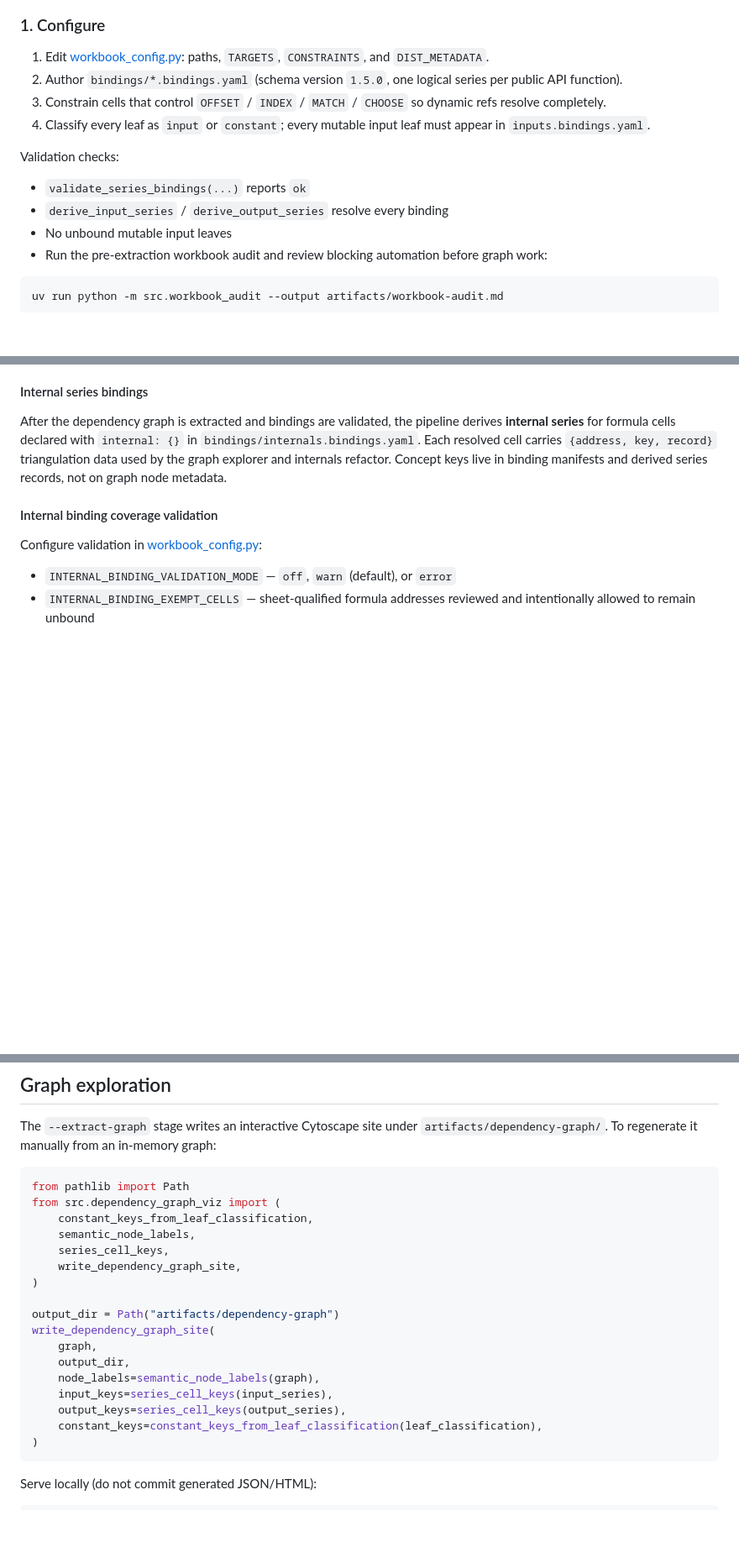
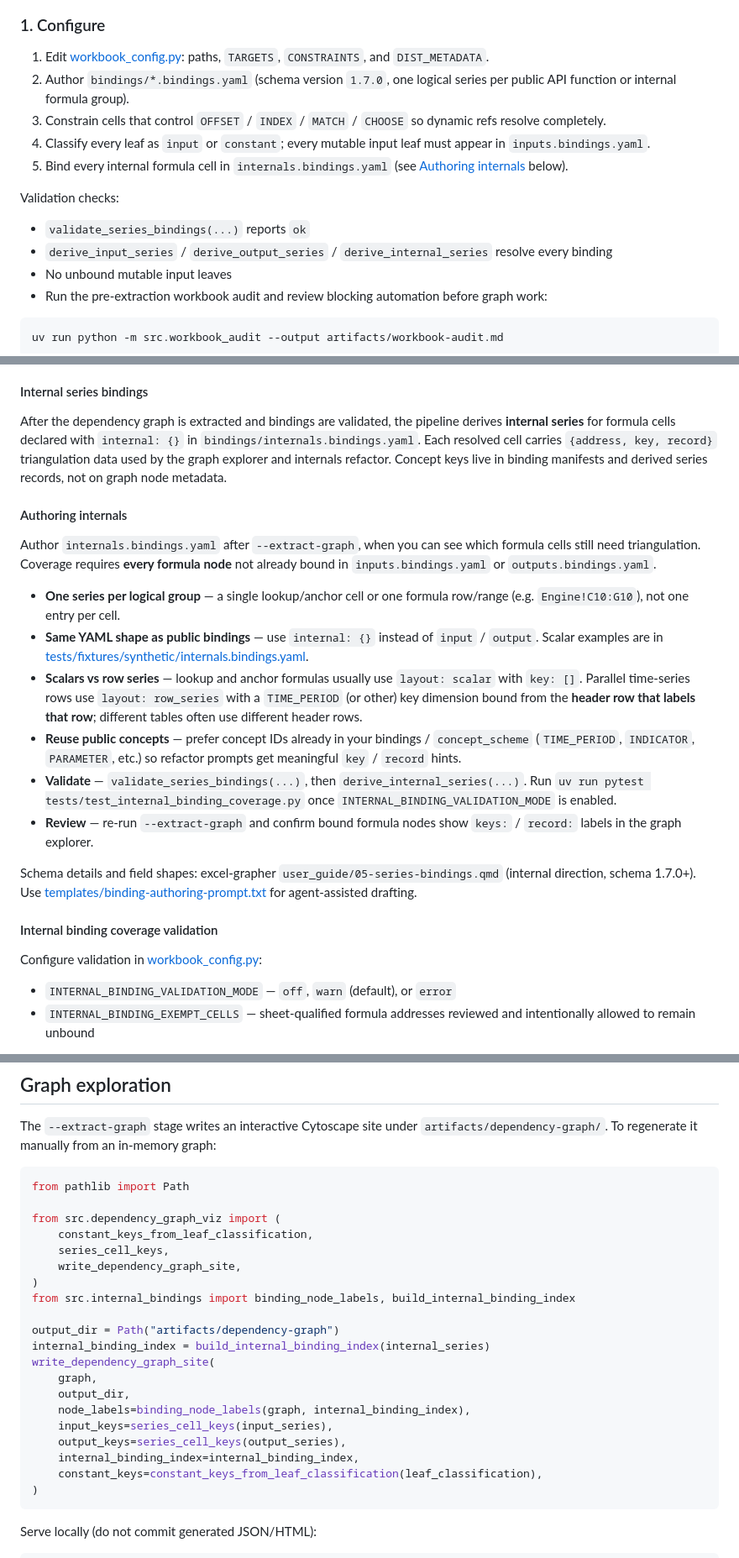
Before and after one commit to Teal-Insights/extraction-pipeline-template, a Markdown page: README.md, 3 parts joined by grey strips. Shown at 84% size. Rendered like a GitHub page; blank space fills up the shorter version.

Commit message:
Document internal bindings authoring playbook in README.
Add succinct guidance for grouping series, scalar vs row_series choices, concept reuse, and graph review that the smoke fixture alone does not convey.

````diff
--- a/README.md
+++ b/README.md
@@ -70,14 +70,15 @@ flowchart LR
 ### 1. Configure
 
 1. Edit [workbook_config.py](workbook_config.py): paths, `TARGETS`, `CONSTRAINTS`, and `DIST_METADATA`.
-2. Author `bindings/*.bindings.yaml` (schema version `1.5.0`, one logical series per public API function).
+2. Author `bindings/*.bindings.yaml` (schema version `1.7.0`, one logical series per public API function or internal formula group).
 3. Constrain cells that control `OFFSET` / `INDEX` / `MATCH` / `CHOOSE` so dynamic refs resolve completely.
 4. Classify every leaf as `input` or `constant`; every mutable input leaf must appear in `inputs.bindings.yaml`.
+5. Bind every internal formula cell in `internals.bindings.yaml` (see [Authoring internals](#authoring-internals) below).
 
 Validation checks:
 
 - `validate_series_bindings(...)` reports `ok`
-- `derive_input_series` / `derive_output_series` resolve every binding
+- `derive_input_series` / `derive_output_series` / `derive_internal_series` resolve every binding
 - No unbound mutable input leaves
 - Run the pre-extraction workbook audit and review blocking automation before graph work:
 
@@ -124,6 +125,19 @@ During graph build the pipeline also runs **internal binding derivation** and op
 #### Internal series bindings
 
 After the dependency graph is extracted and bindings are validated, the pipeline derives **internal series** for formula cells declared with `internal: {}` in `bindings/internals.bindings.yaml`. Each resolved cell carries `{address, key, record}` triangulation data used by the graph explorer and internals refactor. Concept keys live in binding manifests and derived series records, not on graph node metadata.
+
+#### Authoring internals
+
+Author `internals.bindings.yaml` after `--extract-graph`, when you can see which formula cells still need triangulation. Coverage requires **every formula node** not already bound in `inputs.bindings.yaml` or `outputs.bindings.yaml`.
+
+- **One series per logical group** — a single lookup/anchor cell or one formula row/range (e.g. `Engine!C10:G10`), not one entry per cell.
+- **Same YAML shape as public bindings** — use `internal: {}` instead of `input` / `output`. Scalar examples are in [tests/fixtures/synthetic/internals.bindings.yaml](tests/fixtures/synthetic/internals.bindings.yaml).
+- **Scalars vs row series** — lookup and anchor formulas usually use `layout: scalar` with `key: []`. Parallel time-series rows use `layout: row_series` with a `TIME_PERIOD` (or other) key dimension bound from the **header row that labels that row**; different tables often use different header rows.
+- **Reuse public concepts** — prefer concept IDs already in your bindings / `concept_scheme` (`TIME_PERIOD`, `INDICATOR`, `PARAMETER`, etc.) so refactor prompts get meaningful `key` / `record` hints.
+- **Validate** — `validate_series_bindings(...)`, then `derive_internal_series(...)`. Run `uv run pytest tests/test_internal_binding_coverage.py` once `INTERNAL_BINDING_VALIDATION_MODE` is enabled.
+- **Review** — re-run `--extract-graph` and confirm bound formula nodes show `keys:` / `record:` labels in the graph explorer.
+
+Schema details and field shapes: excel-grapher `user_guide/05-series-bindings.qmd` (internal direction, schema 1.7.0+). Use [templates/binding-authoring-prompt.txt](templates/binding-authoring-prompt.txt) for agent-assisted drafting.
 
 #### Internal binding coverage validation
 
@@ -230,20 +244,23 @@ The `--extract-graph` stage writes an interactive Cytoscape site under `artifact
 
 ```python
 from pathlib import Path
+
 from src.dependency_graph_viz import (
     constant_keys_from_leaf_classification,
-    semantic_node_labels,
     series_cell_keys,
     write_dependency_graph_site,
 )
+from src.internal_bindings import binding_node_labels, build_internal_binding_index
 
 output_dir = Path("artifacts/dependency-graph")
+internal_binding_index = build_internal_binding_index(internal_series)
 write_dependency_graph_site(
     graph,
     output_dir,
-    node_labels=semantic_node_labels(graph),
+    node_labels=binding_node_labels(graph, internal_binding_index),
     input_keys=series_cell_keys(input_series),
     output_keys=series_cell_keys(output_series),
+    internal_binding_index=internal_binding_index,
     constant_keys=constant_keys_from_leaf_classification(leaf_classification),
 )
 ```
````
Also changed, not shown: other parts of README.md (+1 -1 lines).
